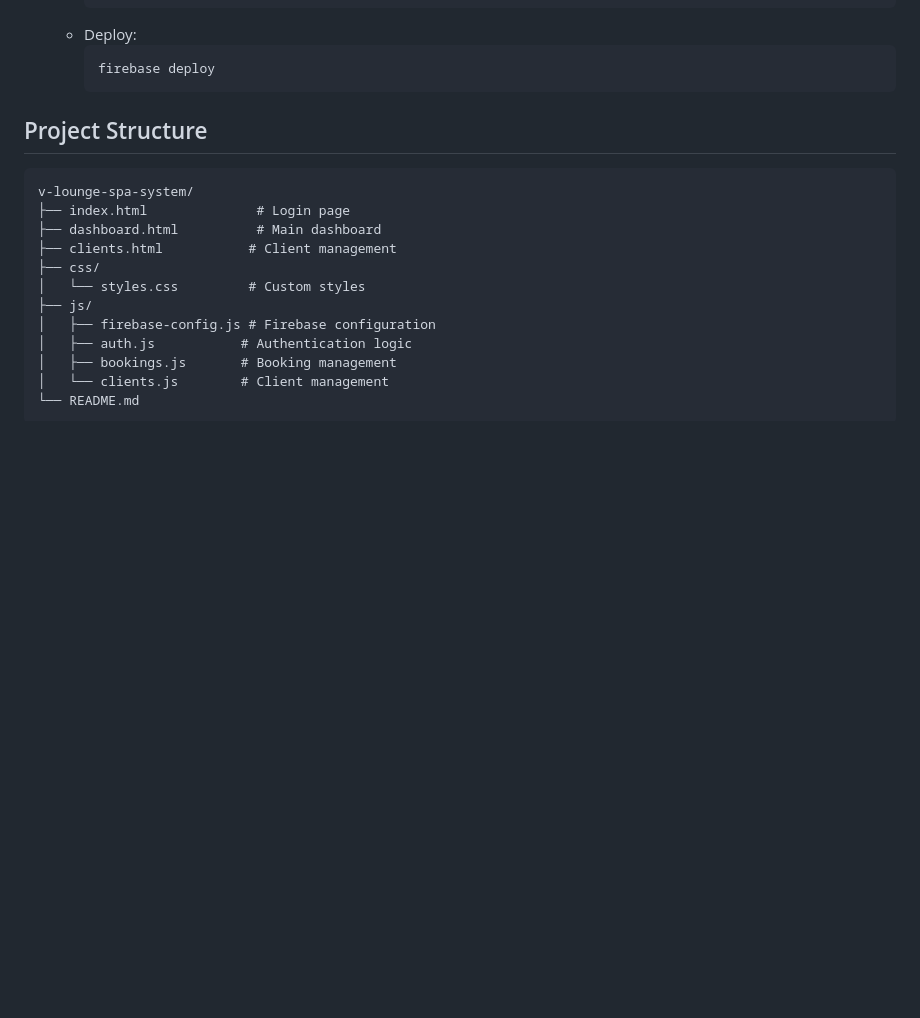
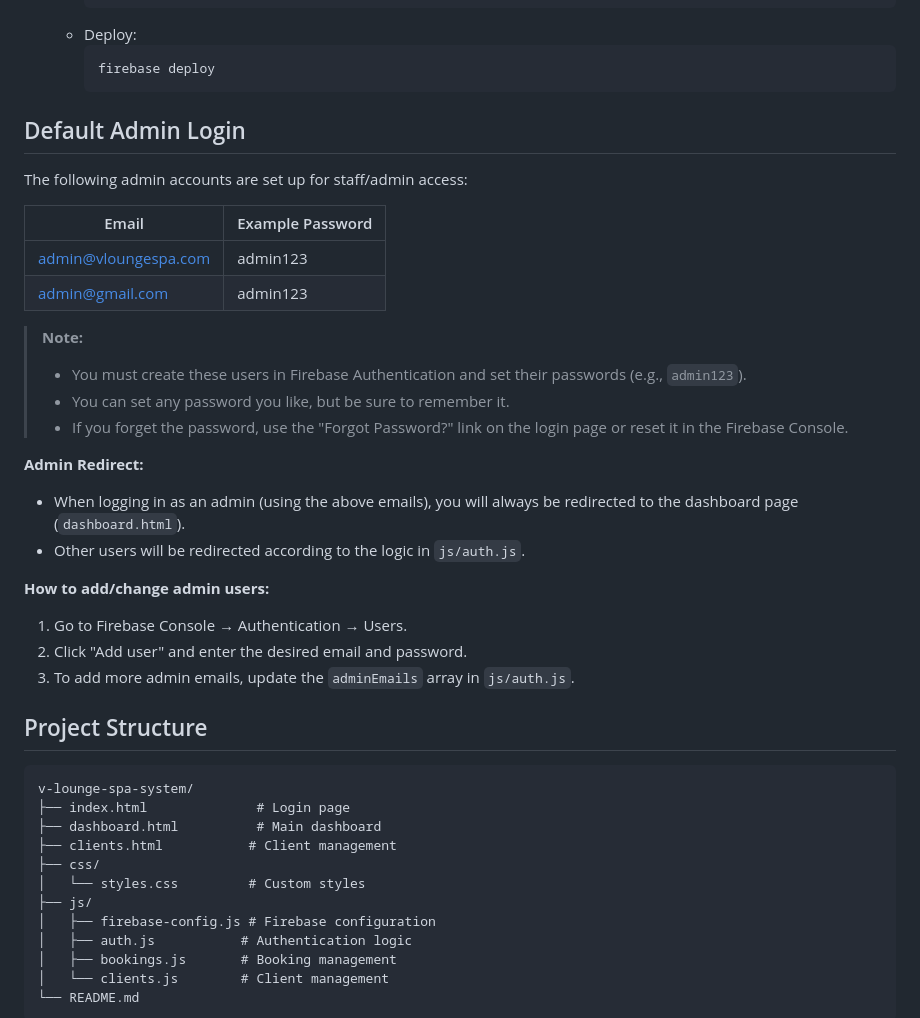
Before and after one commit to meshaa2/v-lounge-spa-system, a Markdown page: README.md, the part around the change. GitHub-like rendering; blank space fills up the shorter version.

````diff
--- a/README.md
+++ b/README.md
@@ -62,6 +62,29 @@ A modern web-based booking and management system for V Lounge Spa, designed to r
      ```bash
      firebase deploy
      ```
+
+## Default Admin Login
+
+The following admin accounts are set up for staff/admin access:
+
+| Email                   | Example Password |
+|-------------------------|------------------|
+| admin@vloungespa.com    | admin123         |
+| admin@gmail.com         | admin123         |
+
+> **Note:**
+> - You must create these users in Firebase Authentication and set their passwords (e.g., `admin123`).
+> - You can set any password you like, but be sure to remember it.
+> - If you forget the password, use the "Forgot Password?" link on the login page or reset it in the Firebase Console.
+
+**Admin Redirect:**
+- When logging in as an admin (using the above emails), you will always be redirected to the dashboard page (`dashboard.html`).
+- Other users will be redirected according to the logic in `js/auth.js`.
+
+**How to add/change admin users:**
+1. Go to Firebase Console → Authentication → Users.
+2. Click "Add user" and enter the desired email and password.
+3. To add more admin emails, update the `adminEmails` array in `js/auth.js`.
 
 ## Project Structure
 
````
